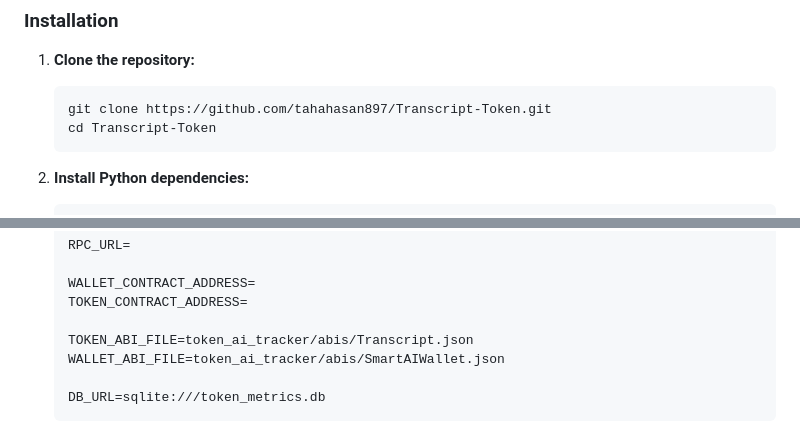
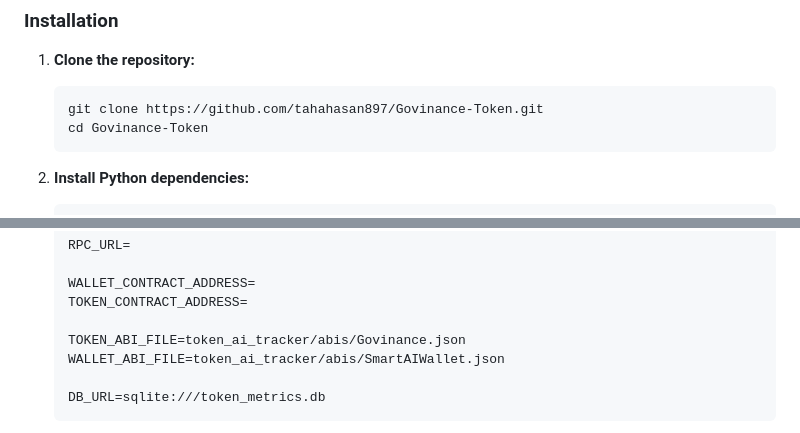
Before and after one commit to tahahasan897/govinance_protocol, a Markdown page: README.md, 2 parts joined by grey strips. Drawn GitHub-style.

````diff
--- a/README.md
+++ b/README.md
@@ -242,8 +242,8 @@ The matter of relying on the deployer to distribute the tokens into whether it b
 
 1. **Clone the repository:**
    ```bash
-   git clone https://github.com/tahahasan897/Transcript-Token.git
-   cd Transcript-Token
+   git clone https://github.com/tahahasan897/Govinance-Token.git
+   cd Govinance-Token
    ```
 
 2. **Install Python dependencies:**
@@ -271,7 +271,7 @@ The matter of relying on the deployer to distribute the tokens into whether it b
    WALLET_CONTRACT_ADDRESS=
    TOKEN_CONTRACT_ADDRESS=
 
-   TOKEN_ABI_FILE=token_ai_tracker/abis/Transcript.json
+   TOKEN_ABI_FILE=token_ai_tracker/abis/Govinance.json
    WALLET_ABI_FILE=token_ai_tracker/abis/SmartAIWallet.json
 
    DB_URL=sqlite:///token_metrics.db
````
Also changed, not shown: other parts of README.md (+23 -23 lines).
